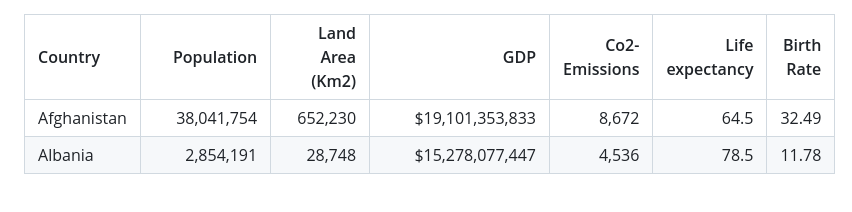
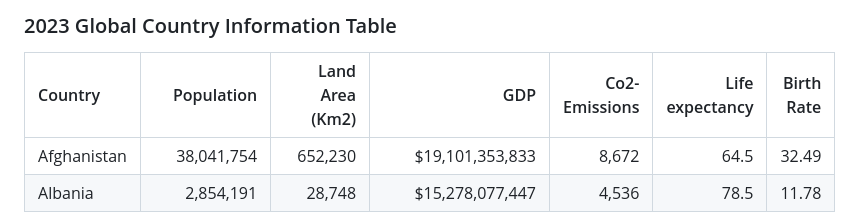
Before and after one commit to t-azad/web-based-interactive, a Markdown page: data.md, the part around the change. Rendered like a GitHub page; blank space fills up the shorter version.

```diff
--- a/data.md
+++ b/data.md
@@ -1,3 +1,4 @@
+### 2023 Global Country Information Table
 | Country | Population | Land Area (Km2) | GDP | Co2-Emissions | Life expectancy | Birth Rate |
 | :--- | ---: | ---: | ---: | ---: | ---: | ---: |
 | Afghanistan | 38,041,754 | 652,230 | $19,101,353,833 | 8,672 | 64.5 | 32.49 |
```
